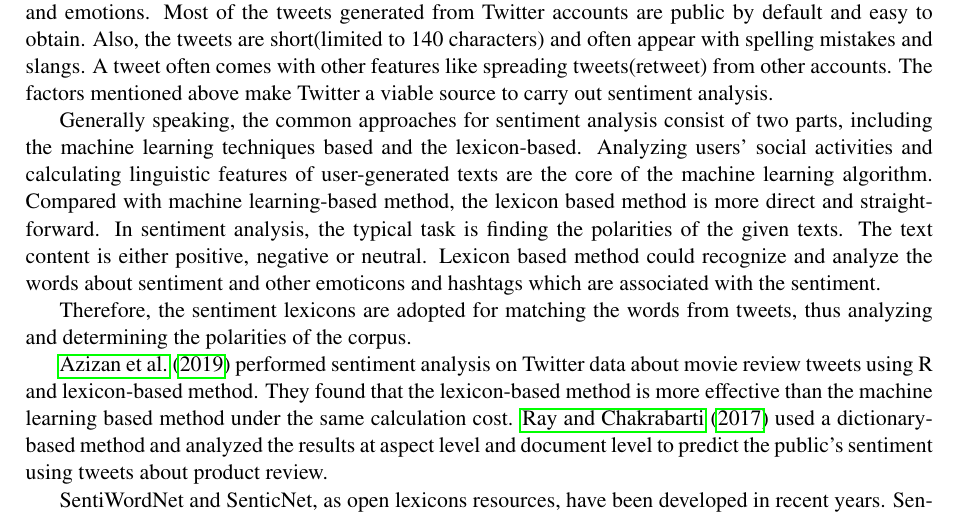
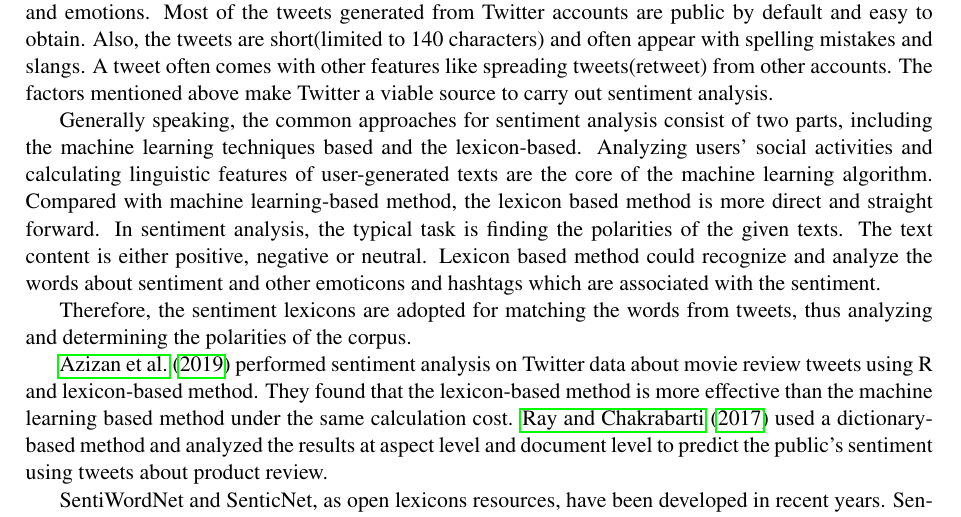
Before and after one commit to sumitmukhija/Sentiment-analysis-study, a LaTeX paper (paper/main.tex, which reads paper/background/background.tex): part of page 2 of 8, cut so that both start at the same text. Compiled offline with pdfLaTeX.

Commit message:
straight forward

```diff
--- a/paper/background/background.tex
+++ b/paper/background/background.tex
@@ -12,7 +12,7 @@ Sentiment analysis has been applied in various fields such as the research about
 
 Nowadays, people tend to use social media such as Twitter to post tweets and express their opinions and emotions. Most of the tweets generated from Twitter accounts are public by default and easy to obtain. Also, the tweets are short(limited to 140 characters) and often appear with spelling mistakes and slangs. A tweet often comes with other features like spreading tweets(retweet) from other accounts. The factors mentioned above make Twitter a viable source to carry out sentiment analysis.
 
-Generally speaking, the common approaches for sentiment analysis consist of two parts, including the machine learning techniques based and the lexicon-based. Analyzing users’ social activities and calculating linguistic features of user-generated texts are the core of the machine learning algorithm. Compared with machine learning-based method, the lexicon based method is more direct and straightforward. In sentiment analysis, the typical task is finding the polarities of the given texts. The text content is either positive, negative or neutral. Lexicon based method could recognize and analyze the words about sentiment and other emoticons and hashtags which are associated with the sentiment.
+Generally speaking, the common approaches for sentiment analysis consist of two parts, including the machine learning techniques based and the lexicon-based. Analyzing users' social activities and calculating linguistic features of user-generated texts are the core of the machine learning algorithm. Compared with machine learning-based method, the lexicon based method is more direct and straight forward. In sentiment analysis, the typical task is finding the polarities of the given texts. The text content is either positive, negative or neutral. Lexicon based method could recognize and analyze the words about sentiment and other emoticons and hashtags which are associated with the sentiment.
 
 Therefore, the sentiment lexicons are adopted for matching the words from tweets, thus analyzing and determining the polarities of the corpus.
 
```
Also changed, not shown: paper/main.pdf.
